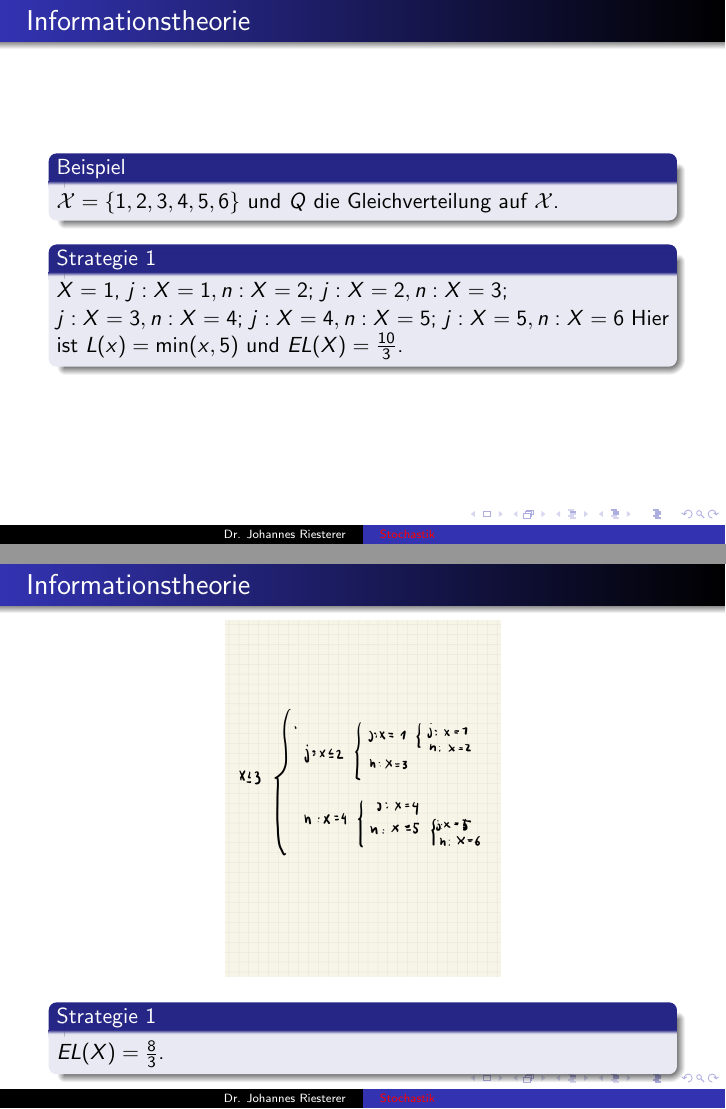
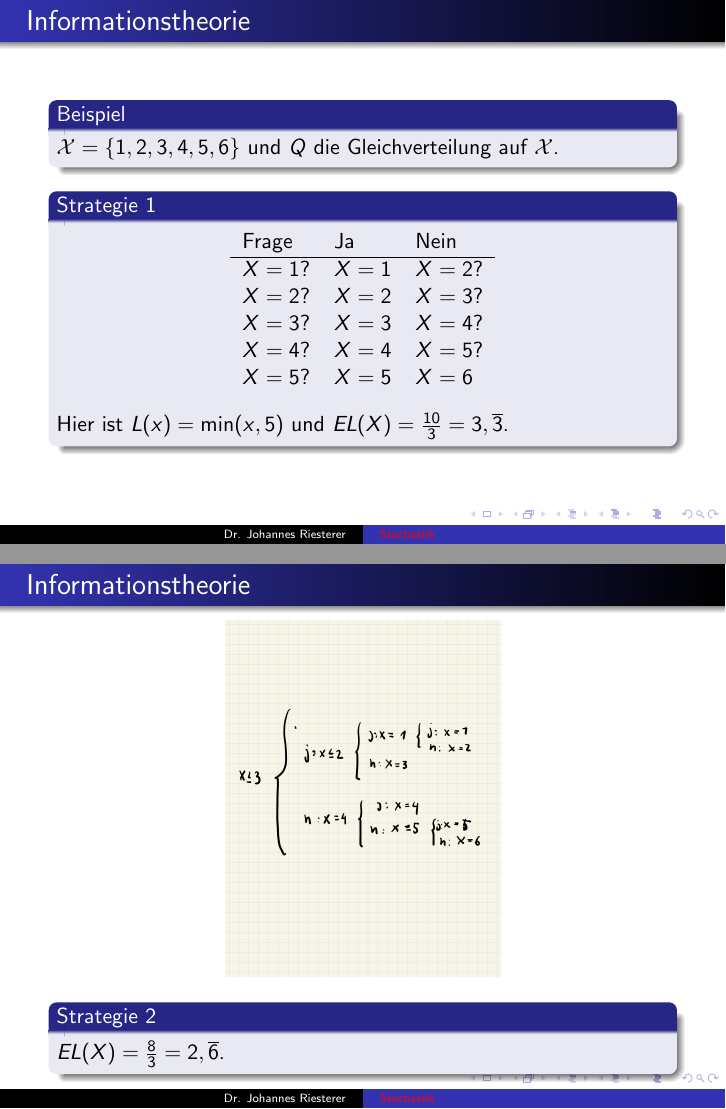
Before and after one commit to studio-fluffy/stochastik, LaTeX slides (Folien_TINF19CS1/dhbw_stochastik_5.tex): pages 5 and 6 of 24, joined at a grey line. Compiled offline with pdfLaTeX.

Commit message:
Typos und Optimierungen

```diff
--- a/Folien_TINF19CS1/dhbw_stochastik_5.tex
+++ b/Folien_TINF19CS1/dhbw_stochastik_5.tex
@@ -88,8 +88,18 @@ Wir suchen eine Strategie, so dass die mittlere Anzahl an Fragen  (Erwartungswer
 \end{block}
 
 \begin{block}{Strategie 1}
-$X = 1$, $j: X = 1, n: X = 2$; $j: X = 2, n:X= 3$; $j:X = 3, n:X= 4$; $j:X = 4, n:X= 5$; $j:X = 5, n:X= 6$
-Hier ist $L(x) = \min(x,5)$ und $EL(X) = \frac{10}{3}$.
+\begin{table}[]
+\begin{tabular}[h]{lll}
+Frage & Ja & Nein \\
+\hline
+$X = 1?$ & $X = 1$ & $X = 2?$ \\
+$X = 2?$ & $X = 2$ & $X = 3?$ \\
+$X = 3?$ & $X = 3$ & $X = 4?$ \\
+$X = 4?$ & $X = 4$ & $X = 5?$ \\
+$X = 5?$ & $X = 5$ & $X = 6$ \\
+\end{tabular}\\
+\end{table}
+Hier ist $L(x) = \min(x,5)$ und $EL(X) = \frac{10}{3} = 3,\overline{3}$.
 \end{block}
 
  \end{frame}
@@ -102,8 +112,8 @@ Hier ist $L(x) = \min(x,5)$ und $EL(X) = \frac{10}{3}$.
     \includegraphics[width=0.45\textwidth]{img/strategie2}
 \end{figure}
 
-\begin{block}{Strategie 1}
- $EL(X) = \frac{8}{3}$.
+\begin{block}{Strategie 2}
+ $EL(X) = \frac{8}{3} = 2,\overline{6}$.
 \end{block}
 
  \end{frame}
@@ -114,12 +124,12 @@ Hier ist $L(x) = \min(x,5)$ und $EL(X) = \frac{10}{3}$.
 
 \begin{block}{Wörter}
 Gegeben sei eine endliche Menge $\mathcal{A}$ mit $\# A \geq 2$, genannt Alphabet.
-Ein Wort der Länge $k$ ist gegeben durch ein Tupel $w = b_1b_2 \cdots b_k$ mit Buchstaben $b_k \in \mathcal {A}$.
+Ein Wort der Länge $k$ ist gegeben durch ein Tupel $w = b_1b_2 \cdots b_k$ mit Buchstaben $b_i \in \mathcal {A}$.
 \end{block}
 
 \begin{block}{Wortmenge}
 Die Menge aller Wörter bezeichnen wir mit
-$$\mathcal{W} (\mathcal{A}) := \{  b_1 \cdots b_k \; | \; k \in \mathbb{N}, \; b_i \in \mathcal{A} \} $$
+$$\mathcal{W} (\mathcal{A}) := \{  b_1 \cdots b_k \; | \; i \in \mathbb{N}, \; b_i \in \mathcal{A} \} $$
  Mit $l(w):= k$ für $w=b_1 \cdots b_k  $ bezeichnen wir die Länge des Wortes.
 \end{block}
 
```
Also changed, not shown: Folien_TINF19CS1/dhbw_stochastik_6.tex (+8 -8 lines), Folien_TINF19CS1/dhbw_stochastik_5.tex (16 more changed lines).
